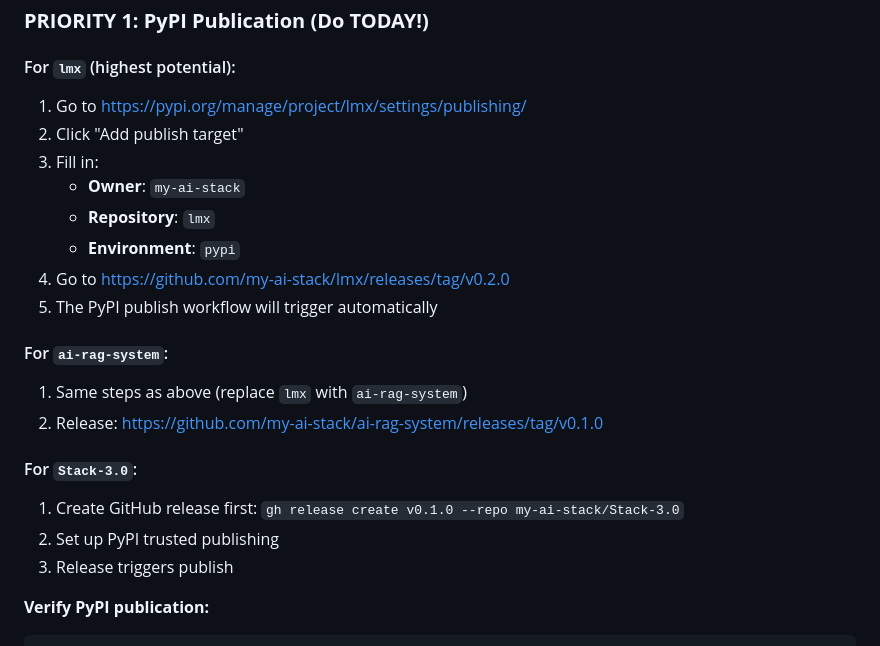
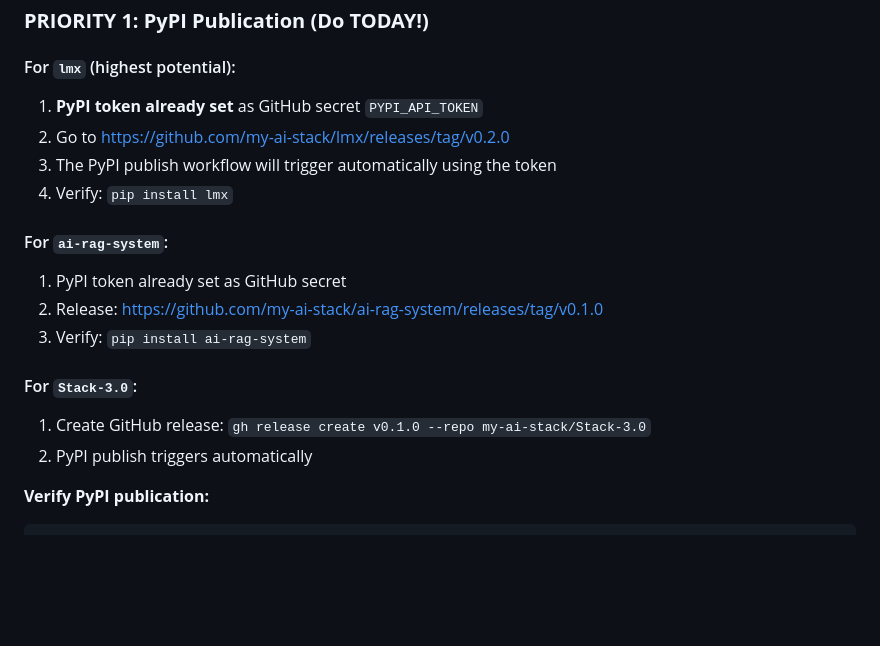
Before and after one commit to my-ai-stack/.github, a Markdown page: FINAL_INSTRUCTIONS.md, the part around the change. Rendered like a GitHub page; blank space fills up the shorter version.

````diff
--- a/FINAL_INSTRUCTIONS.md
+++ b/FINAL_INSTRUCTIONS.md
@@ -43,23 +43,19 @@
 ### **PRIORITY 1: PyPI Publication (Do TODAY!)**
 
 #### For `lmx` (highest potential):
-1. Go to https://pypi.org/manage/project/lmx/settings/publishing/
-2. Click "Add publish target"
-3. Fill in:
-   - **Owner**: `my-ai-stack`
-   - **Repository**: `lmx`
-   - **Environment**: `pypi`
-4. Go to https://github.com/my-ai-stack/lmx/releases/tag/v0.2.0
-5. The PyPI publish workflow will trigger automatically
+1. **PyPI token already set** as GitHub secret `PYPI_API_TOKEN`
+2. Go to https://github.com/my-ai-stack/lmx/releases/tag/v0.2.0
+3. The PyPI publish workflow will trigger automatically using the token
+4. Verify: `pip install lmx`
 
 #### For `ai-rag-system`:
-1. Same steps as above (replace `lmx` with `ai-rag-system`)
+1. PyPI token already set as GitHub secret
 2. Release: https://github.com/my-ai-stack/ai-rag-system/releases/tag/v0.1.0
+3. Verify: `pip install ai-rag-system`
 
 #### For `Stack-3.0`:
-1. Create GitHub release first: `gh release create v0.1.0 --repo my-ai-stack/Stack-3.0`
-2. Set up PyPI trusted publishing
-3. Release triggers publish
+1. Create GitHub release: `gh release create v0.1.0 --repo my-ai-stack/Stack-3.0`
+2. PyPI publish triggers automatically
 
 **Verify PyPI publication:**
 ```bash
````
Also changed, not shown: README.md (+1 -1 lines), START_HERE.md (+7 -11 lines).
